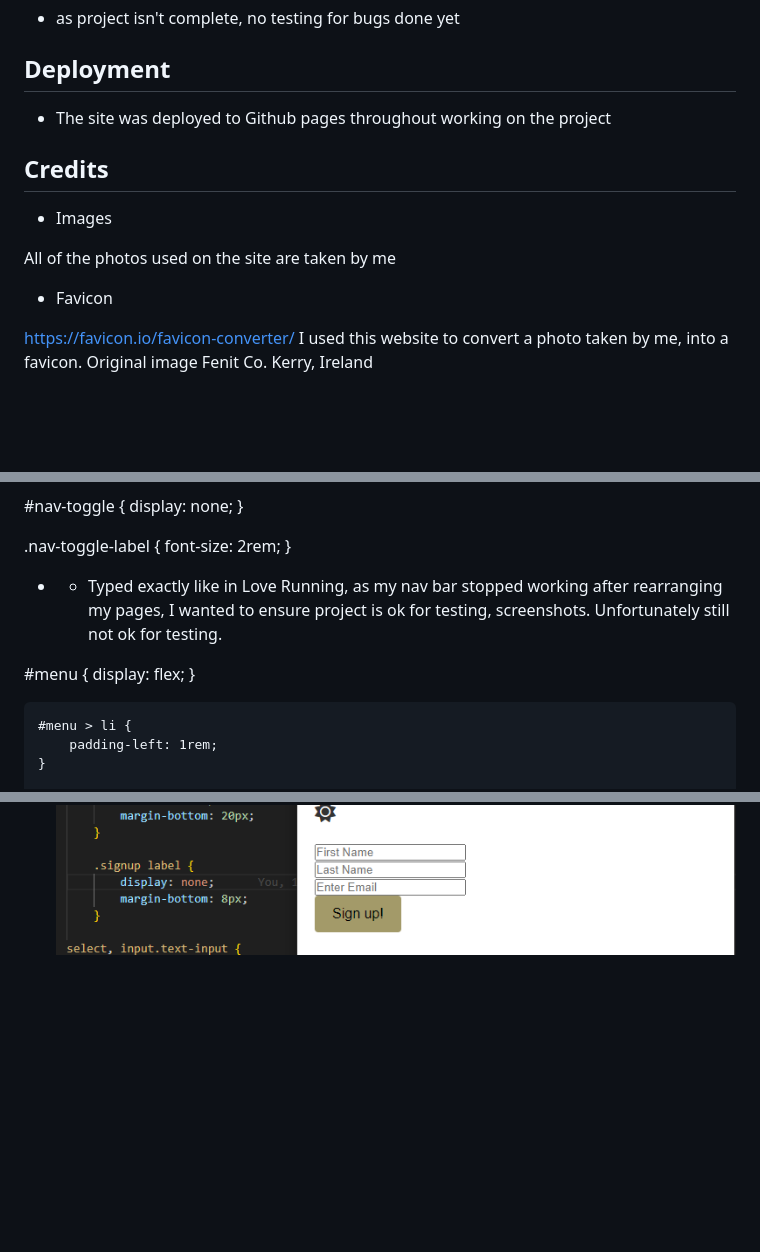
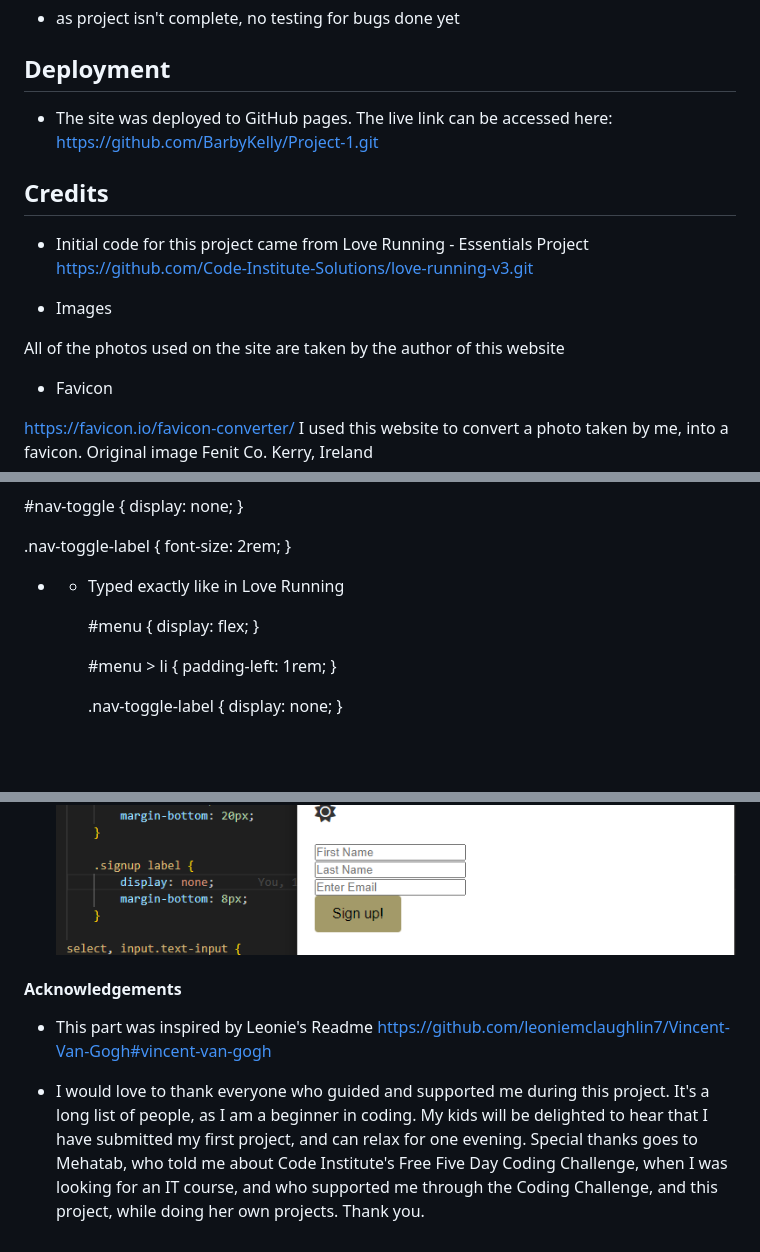
Before and after one commit to BarbyKelly/Project-1, a Markdown page: README.md, 3 parts joined by grey strips. GitHub-like rendering; blank space fills up the shorter version.

```diff
--- a/README.md
+++ b/README.md
@@ -119,13 +122,18 @@ https://favicon.io/favicon-converter/
 
 ## Deployment
 
-- The site was deployed to Github pages throughout working on the project
+- The site was deployed to GitHub pages. The live link can be accessed here:
+https://github.com/BarbyKelly/Project-1.git
+
 
 ## Credits
 
+- Initial code for this project came from Love Running - Essentials Project
+https://github.com/Code-Institute-Solutions/love-running-v3.git
+
 - Images
 
-All of the photos used on the site are taken by me
+All of the photos used on the site are taken by the author of this website
 
 - Favicon
 
@@ -180,9 +188,9 @@ I removed autoplay, deleted full-screen option, reduced size to fit the table, a
     font-size: 2rem;
 }
 
-- - Typed exactly like in Love Running, as my nav bar stopped working after rearranging my pages, I wanted to ensure project is ok for testing, screenshots. Unfortunately still not ok for testing.
+- - Typed exactly like in Love Running
 
- #menu {
+    #menu {
         display: flex;
     }
 
@@ -236,3 +244,9 @@ iframe video images embed code looked too big for this website. I changed height
 ![Alt text](<fix label - working tree clue-1.png>)
 ![Alt text](<display label none, menu also gone .png>)
 ![Alt text](<signup label fixed, menu back, .signup.png>)
+
+#### Acknowledgements
+
+- This part was inspired by Leonie's Readme https://github.com/leoniemclaughlin7/Vincent-Van-Gogh#vincent-van-gogh
+
+- I would love to thank everyone who guided and supported me during this project. It's a long list of people, as I am a beginner in coding. My kids will be delighted to hear that I have submitted my first project, and can relax for one evening. Special thanks goes to Mehatab, who told me about Code Institute's Free Five Day Coding Challenge, when I was looking for an IT course, and who supported me through the Coding Challenge, and this project, while doing her own projects. Thank you.
```
Also changed, not shown: other parts of README.md (+4 -1 lines), Landing page.png (added), 1 other file.
